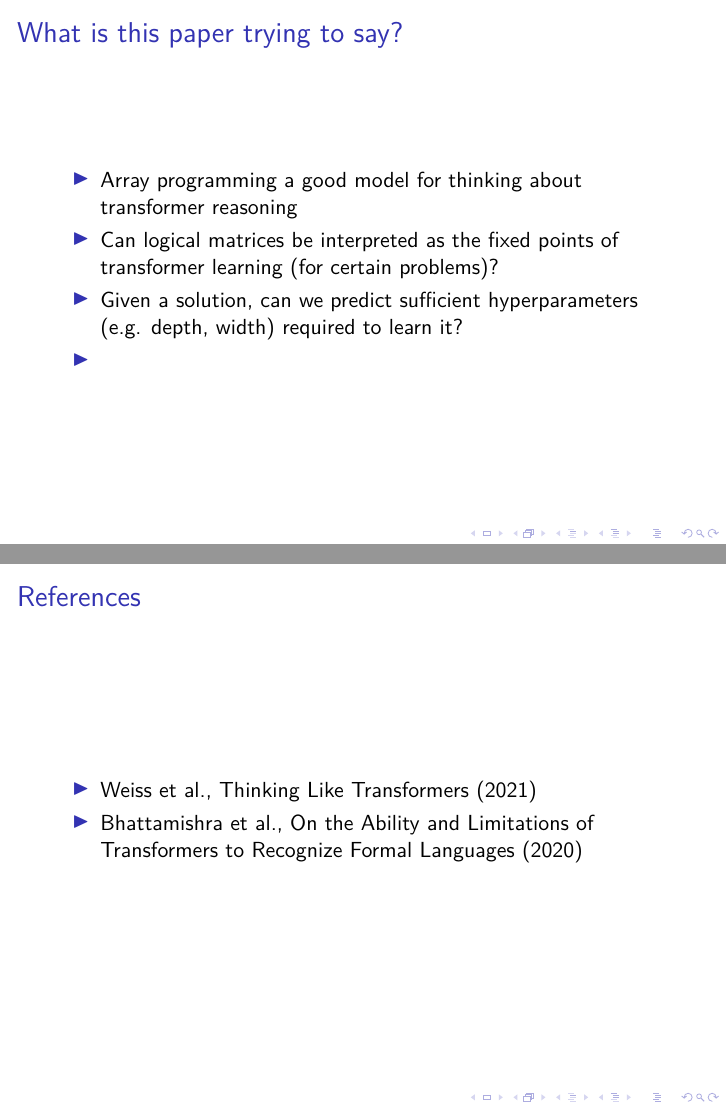
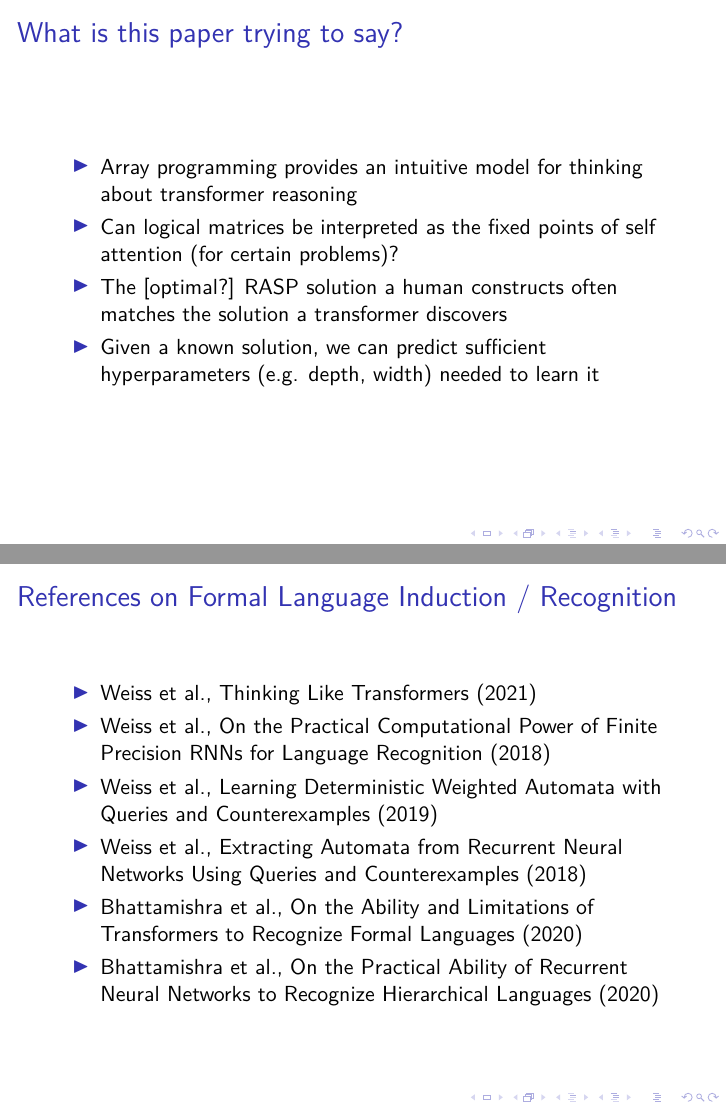
Before and after one commit to breandan/breandan, LaTeX slides (presentations/transformers/transformers.tex): pages 13 and 16 of 16, joined at a grey line. Compiled offline with XeLaTeX.

Commit message:
update links and references

```diff
--- a/presentations/transformers/transformers.tex
+++ b/presentations/transformers/transformers.tex
@@ -267,10 +267,10 @@
   \begin{frame}
     \frametitle{What is this paper trying to say?}
     \begin{itemize}
-      \item Array programming a good model for thinking about transformer reasoning
-      \item Can logical matrices be interpreted as the fixed points of transformer learning (for certain problems)?
-      \item Given a solution, can we predict sufficient hyperparameters (e.g. depth, width) required to learn it?
-      \item
+      \item Array programming provides an intuitive model for thinking about transformer reasoning
+      \item Can logical matrices be interpreted as the fixed points of self attention (for certain problems)?
+      \item The [optimal?] RASP solution a human constructs often matches the solution a transformer discovers
+      \item Given a known solution, we can predict sufficient hyperparameters (e.g. depth, width) needed to learn it
     \end{itemize}
   \end{frame}
 
@@ -299,10 +298,15 @@
   \end{frame}
 
   \begin{frame}
-    \frametitle{References}
+    \frametitle{References on Formal Language Induction / Recognition}
     \begin{itemize}
       \item Weiss et al., \href{https://arxiv.org/pdf/2009.11264v2.pdf}{Thinking Like Transformers} (2021)
+      \item Weiss et al., \href{https://arxiv.org/pdf/1805.04908.pdf}{On the Practical Computational Power of Finite Precision RNNs for Language Recognition} (2018)
+      \item Weiss et al., \href{https://arxiv.org/pdf/1910.13895.pdf}{Learning Deterministic Weighted Automata with Queries and Counterexamples} (2019)
+      \item Weiss et al., \href{http://proceedings.mlr.press/v80/weiss18a/weiss18a.pdf}{Extracting Automata from Recurrent Neural Networks
+      Using Queries and Counterexamples} (2018)
       \item Bhattamishra et al., \href{https://arxiv.org/pdf/2009.11264v2.pdf}{On the Ability and Limitations of Transformers to Recognize Formal Languages} (2020)
+      \item Bhattamishra et al., \href{https://arxiv.org/pdf/2011.03965.pdf}{On the Practical Ability of Recurrent Neural Networks to Recognize Hierarchical Languages} (2020)
     \end{itemize}
   \end{frame}
 
```
Also changed, not shown: paperwork/progress_report/progress_report.tex (+6 -3 lines), presentations/transformers/transformers.pdf, presentations/transformers/transformers.tex (3 more changed lines).
